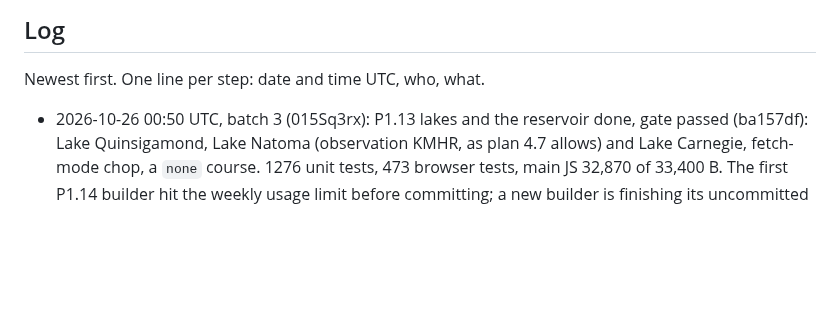
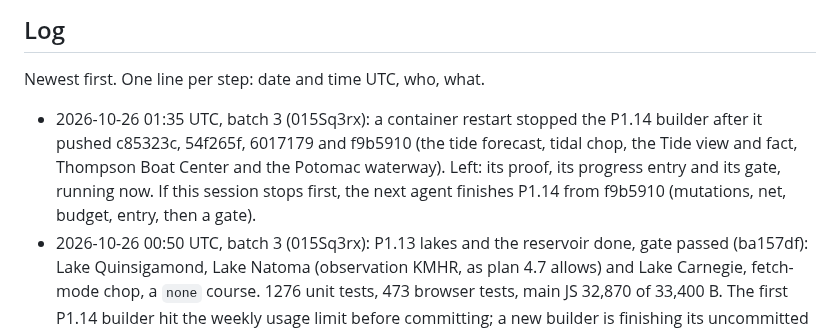
Before and after one commit to NeverNathaniel/RoWhether, a Markdown page: docs/full-app/HANDOFF.md, the part around the change. Drawn GitHub-style; blank space fills up the shorter version.

Commit message:
HANDOFF: P1.14 built, its proof and gate running
Co-Authored-By: Claude Opus 5.5 <noreply@anthropic.com>
Claude-Session: https://claude.ai/code/session_015Sq3rxbXuQRWLByirqgmU7

```diff
--- a/docs/full-app/HANDOFF.md
+++ b/docs/full-app/HANDOFF.md
@@ -75,6 +75,7 @@ More than one agent may work on this branch.
 
 Newest first. One line per step: date and time UTC, who, what.
 
+- 2026-10-26 01:35 UTC, batch 3 (015Sq3rx): a container restart stopped the P1.14 builder after it pushed c85323c, 54f265f, 6017179 and f9b5910 (the tide forecast, tidal chop, the Tide view and fact, Thompson Boat Center and the Potomac waterway). Left: its proof, its progress entry and its gate, running now. If this session stops first, the next agent finishes P1.14 from f9b5910 (mutations, net, budget, entry, then a gate).
 - 2026-10-26 00:50 UTC, batch 3 (015Sq3rx): P1.13 lakes and the reservoir done, gate passed (ba157df): Lake Quinsigamond, Lake Natoma (observation KMHR, as plan 4.7 allows) and Lake Carnegie, fetch-mode chop, a `none` course. 1276 unit tests, 473 browser tests, main JS 32,870 of 33,400 B. The first P1.14 builder hit the weekly usage limit before committing; a new builder is finishing its uncommitted work in this container now. If this session stops before P1.14 is in `phase-1-progress.md`, the next agent builds P1.14 from ba157df. More for the phase 1 review, from P1.13: head and crosswind sentences say "rowing upstream" on a lake with a heading course (01 10.4 suggests out and back); Quinsigamond's W shore label sits under the wind arrow's tail; Natoma's water temperature is labeled River temperature (its gauge is the river below the dam).
 - 2026-10-25 01:05 UTC, batch 3 second half (015Sq3rx): the first P1.13 builder was stopped by the usage limit after pushing its test code (55daefa); its code and the six lake files were left uncommitted in this container's working tree and are being finished now by a new builder, then P1.14. If this session stops before P1.13 is recorded in `phase-1-progress.md`, the next agent builds P1.13 from 55daefa.
 - 2026-10-24 batch 3 first half done (015Sq3rx, Sonnet builders and gates): P1.10 Settings from the location, limits carry their gauge (Putney revision 6); P1.11 the share link is the location's page, the bank labels turn with the river, banks generated from the heading (golden id `banks`); P1.12 Hanover boathouse and Boathouse Row, with `locations.spec.js`. Every gate passed. 1203 unit tests, 403 browser tests. Main JS 32,312 of 32,400 B, about 420 B above plan; P1.13 and P1.14 run now with plan 7.3's levers ready. For the phase 1 review, from the step entries: a blank Settings box clips its placeholder to "Location de" (7rem boxes); plan 3.4's `banks` row lacks `home.days.innerHTML.*`; a stored `banks` with a far viewer heading override names the banks the wrong way round; the River tab still shows a gauge reading past its limit; the Temperature tab draws no typical monthly cold line; 07 5.2.1's distance tie-break after Near me is not built; P1.17's connect-src must list the geocoding host; phase 2's settings sync must carry `limitBasis`.
```
